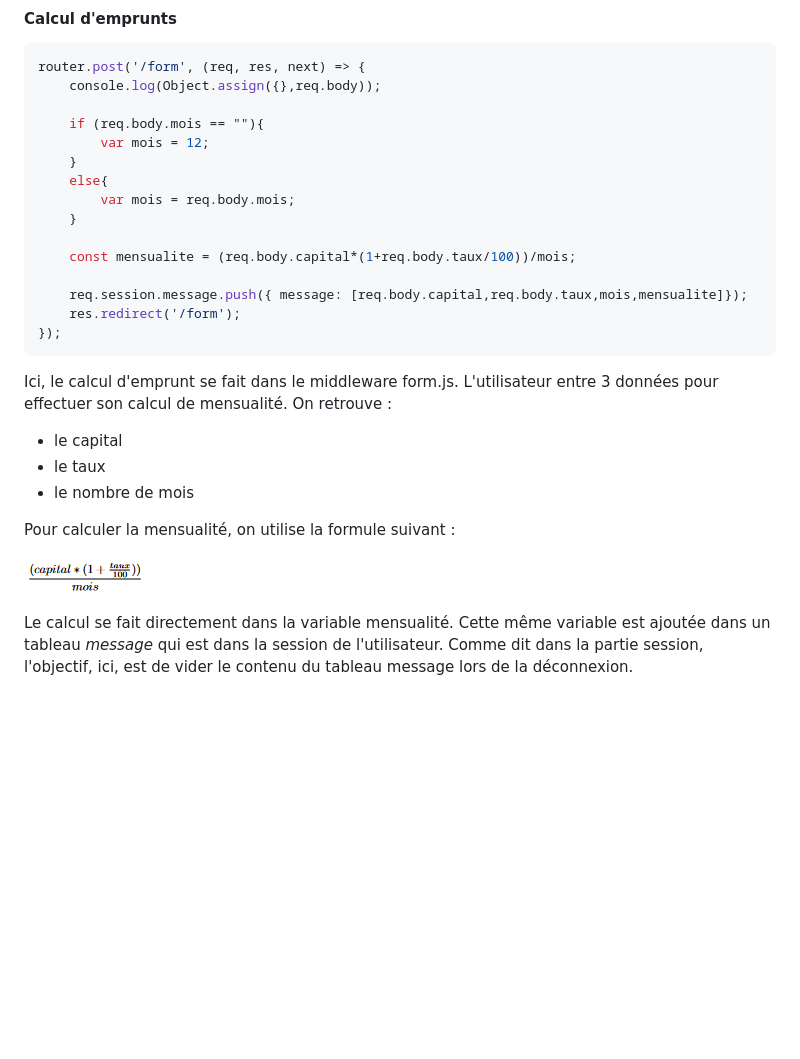
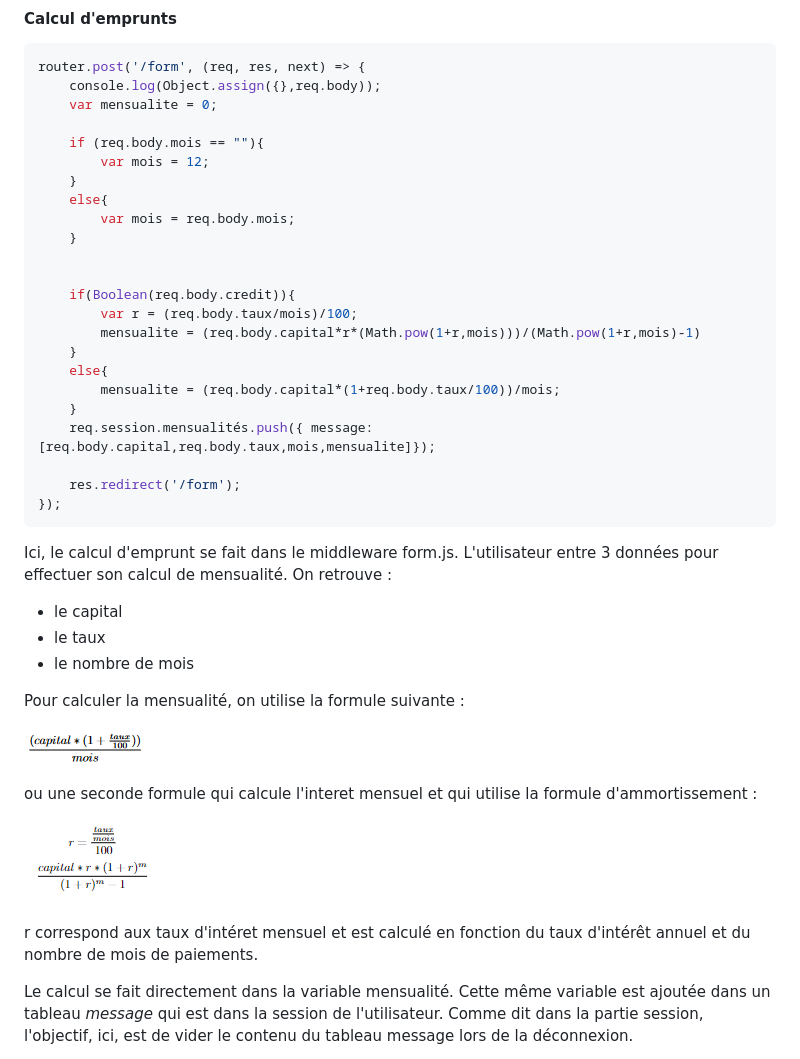
Before and after one commit to Madianou/tp-ejs, a Markdown page: README.md, the part around the change. GitHub-like rendering; pictures changed too: formule_ammortissement.png (added); blank space fills up the shorter version.

Commit message:
Description nouvelle formule dans readme

````diff
--- a/README.md
+++ b/README.md
@@ -100,6 +100,7 @@ exports.routes = router;
 ```javascript
 router.post('/form', (req, res, next) => {
     console.log(Object.assign({},req.body));
+    var mensualite = 0;
 
     if (req.body.mois == ""){
         var mois = 12;
@@ -108,9 +109,16 @@ router.post('/form', (req, res, next) => {
         var mois = req.body.mois;
     }
 
-    const mensualite = (req.body.capital*(1+req.body.taux/100))/mois;
 
-    req.session.message.push({ message: [req.body.capital,req.body.taux,mois,mensualite]});
+    if(Boolean(req.body.credit)){
+        var r = (req.body.taux/mois)/100;
+        mensualite = (req.body.capital*r*(Math.pow(1+r,mois)))/(Math.pow(1+r,mois)-1)
+    }
+    else{
+        mensualite = (req.body.capital*(1+req.body.taux/100))/mois;
+    }
+    req.session.mensualités.push({ message: [req.body.capital,req.body.taux,mois,mensualite]});
+
     res.redirect('/form');
 });
 ```
@@ -121,9 +129,17 @@ On retrouve :
 - le taux
 - le nombre de mois
 
-Pour calculer la mensualité, on utilise la formule suivant :
+Pour calculer la mensualité, on utilise la formule suivante :
 
 ![img.png](img.png)
+
+ou une seconde formule qui calcule l'interet mensuel et qui utilise la formule d'ammortissement :
+
+
+![alt text](formule_ammortissement.png)
+
+r correspond aux taux d'intéret mensuel et est calculé en fonction du taux d'intérêt annuel et du nombre de mois de paiements.
+
 
 Le calcul se fait directement dans la variable mensualité.
 Cette même variable est ajoutée dans un tableau _message_ qui est dans la session de l'utilisateur. Comme dit dans la partie session, l'objectif, ici, est de vider
````
